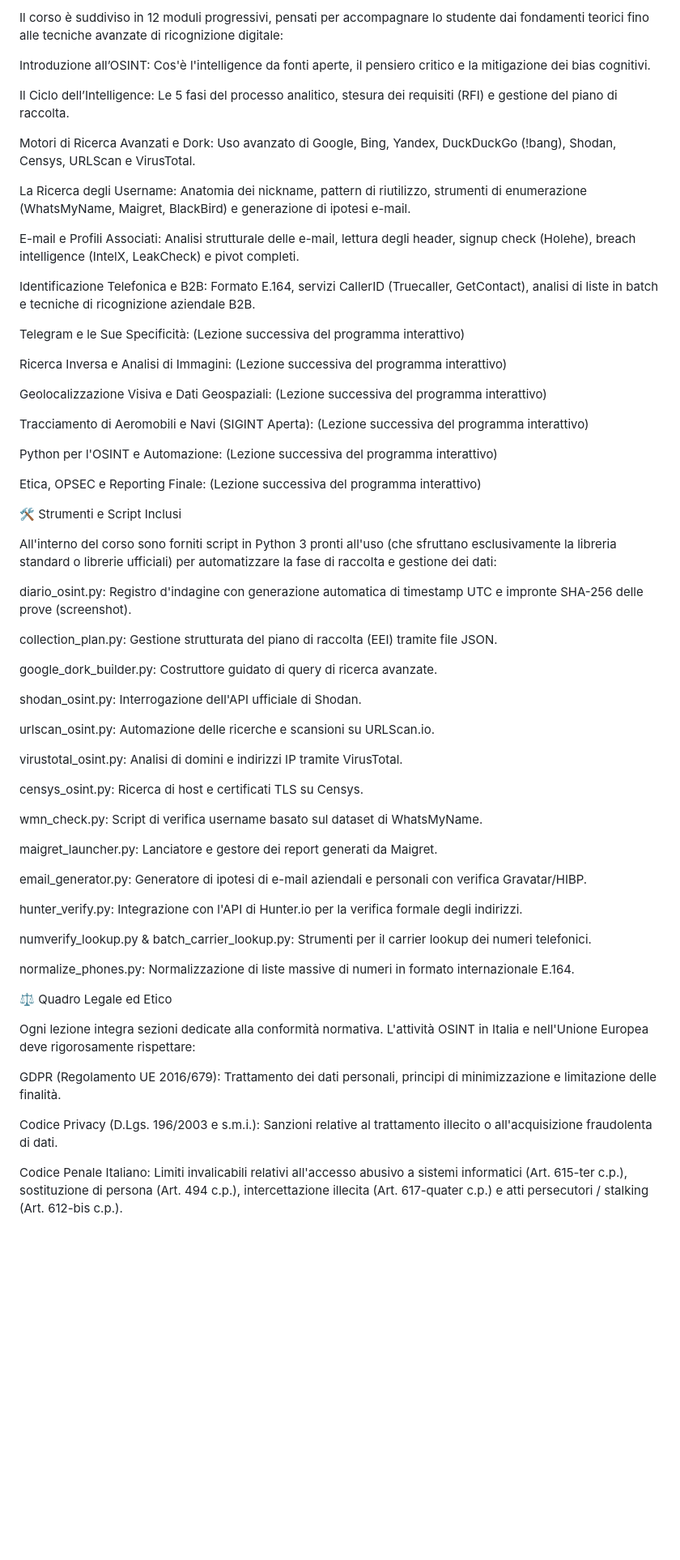
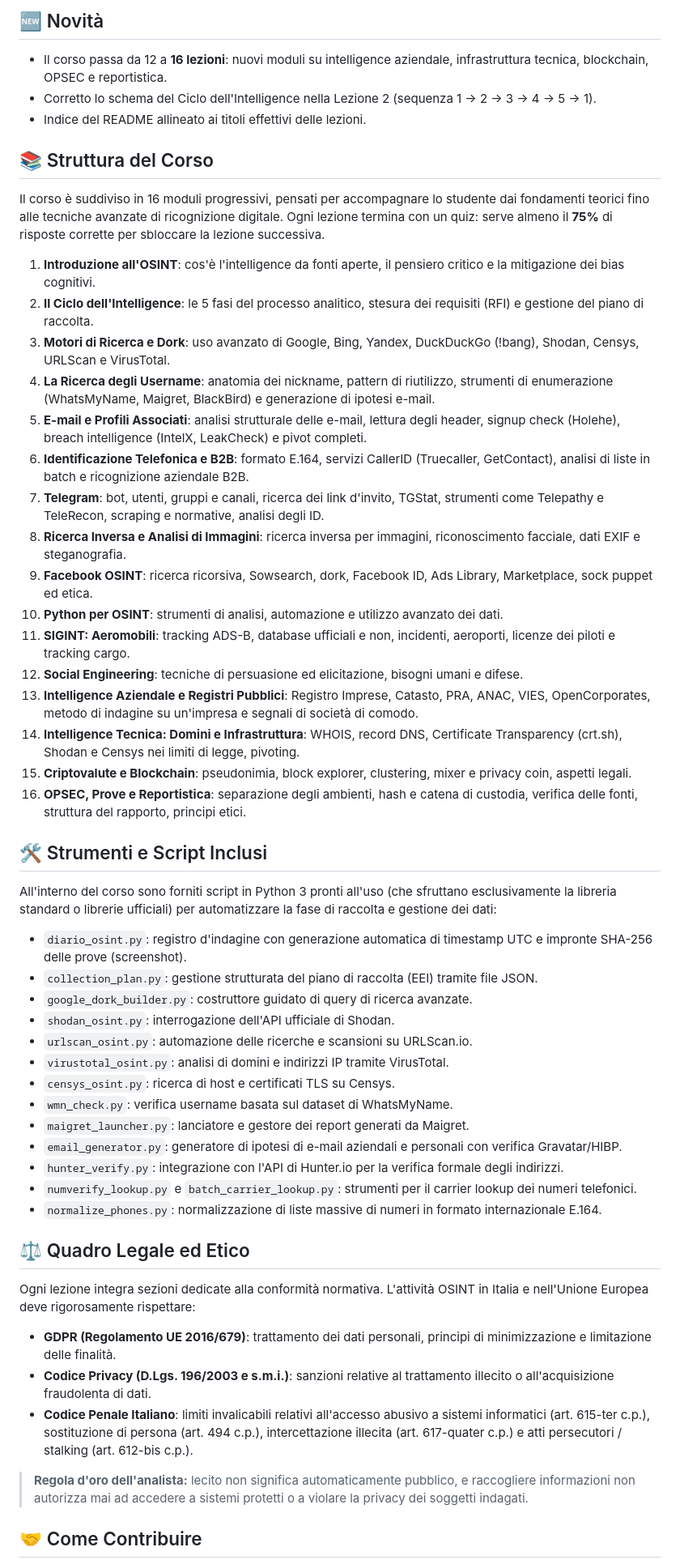
Before and after one commit to jericho1965-droid/osint_course, a Markdown page: README.md, the part around one of its changes. Shown at 81% size. GitHub-like rendering; blank space fills up the shorter version.

Commit message:
Revise README for course updates and new structure
Updated the README to reflect course changes and improvements.

```diff
--- a/README.md
+++ b/README.md
@@ -18,67 +12,58 @@ Il manuale cartaceo / digitale completo che accompagna questo corso è disponibi
 
-Il corso è suddiviso in 12 moduli progressivi, pensati per accompagnare lo studente dai fondamenti teorici fino alle tecniche avanzate di ricognizione digitale:
+## 🆕 Novità
 
-Introduzione all’OSINT: Cos'è l'intelligence da fonti aperte, il pensiero critico e la mitigazione dei bias cognitivi.
+- Il corso passa da 12 a **16 lezioni**: nuovi moduli su intelligence aziendale, infrastruttura tecnica, blockchain, OPSEC e reportistica.
+- Corretto lo schema del Ciclo dell'Intelligence nella Lezione 2 (sequenza 1 → 2 → 3 → 4 → 5 → 1).
+- Indice del README allineato ai titoli effettivi delle lezioni.
 
-Il Ciclo dell’Intelligence: Le 5 fasi del processo analitico, stesura dei requisiti (RFI) e gestione del piano di raccolta.
+## 📚 Struttura del Corso
 
-Motori di Ricerca Avanzati e Dork: Uso avanzato di Google, Bing, Yandex, DuckDuckGo (!bang), Shodan, Censys, URLScan e VirusTotal.
+Il corso è suddiviso in 16 moduli progressivi, pensati per accompagnare lo studente dai fondamenti teorici fino alle tecniche avanzate di ricognizione digitale. Ogni lezione termina con un quiz: serve almeno il **75%** di risposte corrette per sbloccare la lezione successiva.
 
-La Ricerca degli Username: Anatomia dei nickname, pattern di riutilizzo, strumenti di enumerazione (WhatsMyName, Maigret, BlackBird) e generazione di ipotesi e-mail.
+1. **Introduzione all'OSINT**: cos'è l'intelligence da fonti aperte, il pensiero critico e la mitigazione dei bias cognitivi.
+2. **Il Ciclo dell'Intelligence**: le 5 fasi del processo analitico, stesura dei requisiti (RFI) e gestione del piano di raccolta.
+3. **Motori di Ricerca e Dork**: uso avanzato di Google, Bing, Yandex, DuckDuckGo (!bang), Shodan, Censys, URLScan e VirusTotal.
+4. **La Ricerca degli Username**: anatomia dei nickname, pattern di riutilizzo, strumenti di enumerazione (WhatsMyName, Maigret, BlackBird) e generazione di ipotesi e-mail.
+5. **E-mail e Profili Associati**: analisi strutturale delle e-mail, lettura degli header, signup check (Holehe), breach intelligence (IntelX, LeakCheck) e pivot completi.
+6. **Identificazione Telefonica e B2B**: formato E.164, servizi CallerID (Truecaller, GetContact), analisi di liste in batch e ricognizione aziendale B2B.
+7. **Telegram**: bot, utenti, gruppi e canali, ricerca dei link d'invito, TGStat, strumenti come Telepathy e TeleRecon, scraping e normative, analisi degli ID.
+8. **Ricerca Inversa e Analisi di Immagini**: ricerca inversa per immagini, riconoscimento facciale, dati EXIF e steganografia.
+9. **Facebook OSINT**: ricerca ricorsiva, Sowsearch, dork, Facebook ID, Ads Library, Marketplace, sock puppet ed etica.
+10. **Python per OSINT**: strumenti di analisi, automazione e utilizzo avanzato dei dati.
+11. **SIGINT: Aeromobili**: tracking ADS-B, database ufficiali e non, incidenti, aeroporti, licenze dei piloti e tracking cargo.
+12. **Social Engineering**: tecniche di persuasione ed elicitazione, bisogni umani e difese.
+13. **Intelligence Aziendale e Registri Pubblici**: Registro Imprese, Catasto, PRA, ANAC, VIES, OpenCorporates, metodo di indagine su un'impresa e segnali di società di comodo.
+14. **Intelligence Tecnica: Domini e Infrastruttura**: WHOIS, record DNS, Certificate Transparency (crt.sh), Shodan e Censys nei limiti di legge, pivoting.
+15. **Criptovalute e Blockchain**: pseudonimia, block explorer, clustering, mixer e privacy coin, aspetti legali.
+16. **OPSEC, Prove e Reportistica**: separazione degli ambienti, hash e catena di custodia, verifica delle fonti, struttura del rapporto, principi etici.
 
-E-mail e Profili Associati: Analisi strutturale delle e-mail, lettura degli header, signup check (Holehe), breach intelligence (IntelX, LeakCheck) e pivot completi.
-
-Identificazione Telefonica e B2B: Formato E.164, servizi CallerID (Truecaller, GetContact), analisi di liste in batch e tecniche di ricognizione aziendale B2B.
-
-Telegram e le Sue Specificità: (Lezione successiva del programma interattivo)
-
-Ricerca Inversa e Analisi di Immagini: (Lezione successiva del programma interattivo)
-
-Geolocalizzazione Visiva e Dati Geospaziali: (Lezione successiva del programma interattivo)
-
-Tracciamento di Aeromobili e Navi (SIGINT Aperta): (Lezione successiva del programma interattivo)
-
-Python per l'OSINT e Automazione: (Lezione successiva del programma interattivo)
-
-Etica, OPSEC e Reporting Finale: (Lezione successiva del programma interattivo)
-
-🛠️ Strumenti e Script Inclusi
+## 🛠️ Strumenti e Script Inclusi
 
 All'interno del corso sono forniti script in Python 3 pronti all'uso (che sfruttano esclusivamente la libreria standard o librerie ufficiali) per automatizzare la fase di raccolta e gestione dei dati:
 
-diario_osint.py: Registro d'indagine con generazione automatica di timestamp UTC e impronte SHA-256 delle prove (screenshot).
+- `diario_osint.py`: registro d'indagine con generazione automatica di timestamp UTC e impronte SHA-256 delle prove (screenshot).
+- `collection_plan.py`: gestione strutturata del piano di raccolta (EEI) tramite file JSON.
+- `google_dork_builder.py`: costruttore guidato di query di ricerca avanzate.
+- `shodan_osint.py`: interrogazione dell'API ufficiale di Shodan.
+- `urlscan_osint.py`: automazione delle ricerche e scansioni su URLScan.io.
+- `virustotal_osint.py`: analisi di domini e indirizzi IP tramite VirusTotal.
+- `censys_osint.py`: ricerca di host e certificati TLS su Censys.
+- `wmn_check.py`: verifica username basata sul dataset di WhatsMyName.
+- `maigret_launcher.py`: lanciatore e gestore dei report generati da Maigret.
+- `email_generator.py`: generatore di ipotesi di e-mail aziendali e personali con verifica Gravatar/HIBP.
+- `hunter_verify.py`: integrazione con l'API di Hunter.io per la verifica formale degli indirizzi.
+- `numverify_lookup.py` e `batch_carrier_lookup.py`: strumenti per il carrier lookup dei numeri telefonici.
+- `normalize_phones.py`: normalizzazione di liste massive di numeri in formato internazionale E.164.
 
-collection_plan.py: Gestione strutturata del piano di raccolta (EEI) tramite file JSON.
-
-google_dork_builder.py: Costruttore guidato di query di ricerca avanzate.
-
-shodan_osint.py: Interrogazione dell'API ufficiale di Shodan.
-
-urlscan_osint.py: Automazione delle ricerche e scansioni su URLScan.io.
-
-virustotal_osint.py: Analisi di domini e indirizzi IP tramite VirusTotal.
-
-censys_osint.py: Ricerca di host e certificati TLS su Censys.
-
-wmn_check.py: Script di verifica username basato sul dataset di WhatsMyName.
-
-maigret_launcher.py: Lanciatore e gestore dei report generati da Maigret.
-
-email_generator.py: Generatore di ipotesi di e-mail aziendali e personali con verifica Gravatar/HIBP.
-
-hunter_verify.py: Integrazione con l'API di Hunter.io per la verifica formale degli indirizzi.
-
-numverify_lookup.py & batch_carrier_lookup.py: Strumenti per il carrier lookup dei numeri telefonici.
-
-normalize_phones.py: Normalizzazione di liste massive di numeri in formato internazionale E.164.
-
-⚖️ Quadro Legale ed Etico
+## ⚖️ Quadro Legale ed Etico
 
 Ogni lezione integra sezioni dedicate alla conformità normativa. L'attività OSINT in Italia e nell'Unione Europea deve rigorosamente rispettare:
 
-GDPR (Regolamento UE 2016/679): Trattamento dei dati personali, principi di minimizzazione e limitazione delle finalità.
+- **GDPR (Regolamento UE 2016/679)**: trattamento dei dati personali, principi di minimizzazione e limitazione delle finalità.
+- **Codice Privacy (D.Lgs. 196/2003 e s.m.i.)**: sanzioni relative al trattamento illecito o all'acquisizione fraudolenta di dati.
+- **Codice Penale Italiano**: limiti invalicabili relativi all'accesso abusivo a sistemi informatici (art. 615-ter c.p.), sostituzione di persona (art. 494 c.p.), intercettazione illecita (art. 617-quater c.p.) e atti persecutori / stalking (art. 612-bis c.p.).
 
-Codice Privacy (D.Lgs. 196/2003 e s.m.i.): Sanzioni relative al trattamento illecito o all'acquisizione fraudolenta di dati.
+> **Regola d'oro dell'analista:** lecito non significa automaticamente pubblico, e raccogliere informazioni non autorizza mai ad accedere a sistemi protetti o a violare la privacy dei soggetti indagati.
 
-Codice Penale Italiano: Limiti invalicabili relativi all'accesso abusivo a sistemi informatici (Art. 615-ter c.p.), sostituzione di persona (Art. 494 c.p.), intercettazione illecita (Art. 617-quater c.p.) e atti persecutori / stalking (Art. 612-bis c.p.).
+## 🤝 Come Contribuire
 
```
Also changed, not shown: other parts of README.md (+13 -21 lines).
